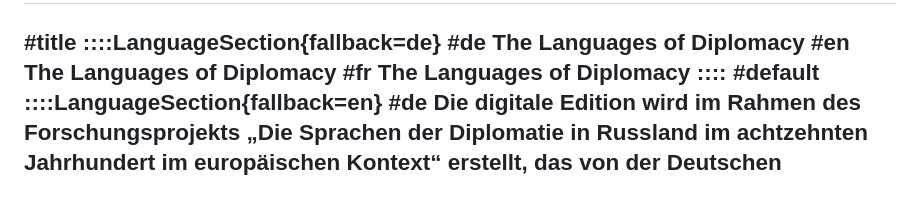
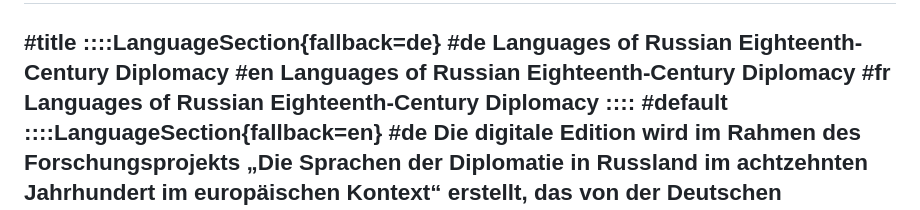
Before and after one commit to gbv/qed, a Markdown page: edition-archive-frontend/content/index.md, the part around the change. GitHub-like rendering.

Commit message:
QUED-200 - fixed LOD card title

```diff
--- a/edition-archive-frontend/content/index.md
+++ b/edition-archive-frontend/content/index.md
@@ -119,11 +119,11 @@
   #title
     ::::LanguageSection{fallback=de}
     #de
-    The Languages of Diplomacy
+    Languages of Russian Eighteenth-Century Diplomacy
     #en
-    The Languages of Diplomacy
+    Languages of Russian Eighteenth-Century Diplomacy
     #fr
-    The Languages of Diplomacy
+    Languages of Russian Eighteenth-Century Diplomacy
     ::::
   #default
     ::::LanguageSection{fallback=en}
```
